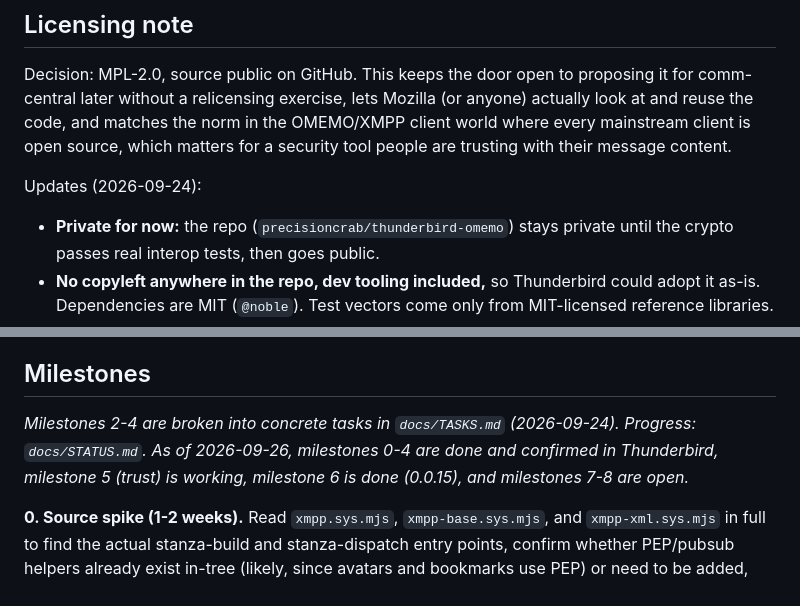
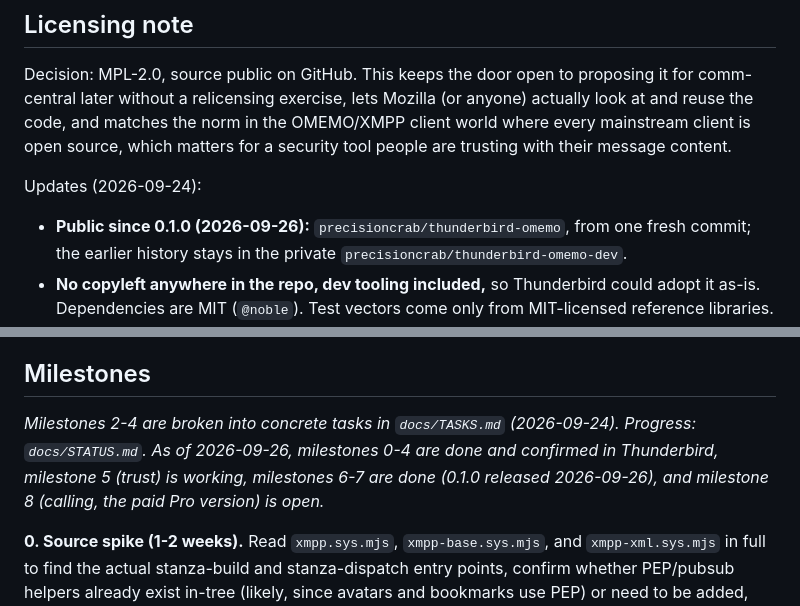
Before and after one commit to precisioncrab/thunderbird-omemo, a Markdown page: docs/PLAN.md, 2 parts joined by grey strips. GitHub-like rendering.

```diff
--- a/docs/PLAN.md
+++ b/docs/PLAN.md
@@ -47,7 +47,7 @@ One-to-one chats only. Group chat OMEMO (MUC) adds real complexity on top: rooms
 Decision: MPL-2.0, source public on GitHub. This keeps the door open to proposing it for comm-central later without a relicensing exercise, lets Mozilla (or anyone) actually look at and reuse the code, and matches the norm in the OMEMO/XMPP client world where every mainstream client is open source, which matters for a security tool people are trusting with their message content.
 
 Updates (2026-09-24):
-- **Private for now:** the repo (`precisioncrab/thunderbird-omemo`) stays private until the crypto passes real interop tests, then goes public.
+- **Public since 0.1.0 (2026-09-26):** `precisioncrab/thunderbird-omemo`, from one fresh commit; the earlier history stays in the private `precisioncrab/thunderbird-omemo-dev`.
 - **No copyleft anywhere in the repo, dev tooling included,** so Thunderbird could adopt it as-is. Dependencies are MIT (`@noble`). Test vectors come only from MIT-licensed reference libraries.
 - **oldmemo has no permissive reference implementation.** Every one is GPL or AGPL, which is the gap this project fills. So oldmemo's wire format is confirmed against real clients instead (`docs/TASKS.md` 4.12).
 
@@ -66,7 +66,7 @@ GitHub supports a sponsor/tip button natively through a `.github/FUNDING.yml` fi
 
 ## Milestones
 
-_Milestones 2-4 are broken into concrete tasks in `docs/TASKS.md` (2026-09-24). Progress: `docs/STATUS.md`. As of 2026-09-26, milestones 0-4 are done and confirmed in Thunderbird, milestone 5 (trust) is working, milestone 6 is done (0.0.15), and milestones 7-8 are open._
+_Milestones 2-4 are broken into concrete tasks in `docs/TASKS.md` (2026-09-24). Progress: `docs/STATUS.md`. As of 2026-09-26, milestones 0-4 are done and confirmed in Thunderbird, milestone 5 (trust) is working, milestones 6-7 are done (0.1.0 released 2026-09-26), and milestone 8 (calling, the paid Pro version) is open._
 
 **0. Source spike (1-2 weeks).** Read `xmpp.sys.mjs`, `xmpp-base.sys.mjs`, and `xmpp-xml.sys.mjs` in full to find the actual stanza-build and stanza-dispatch entry points, confirm whether PEP/pubsub helpers already exist in-tree (likely, since avatars and bookmarks use PEP) or need to be added, and confirm the exact shape of the `sending-message`/`received-message`/`update-conv-encryption` observer contracts by tracing how OTR uses them today. This milestone produces the real integration-point list the rest of the plan currently has to guess at.
 
```
Also changed, not shown: docs/STATUS.md (+8 -10 lines).
